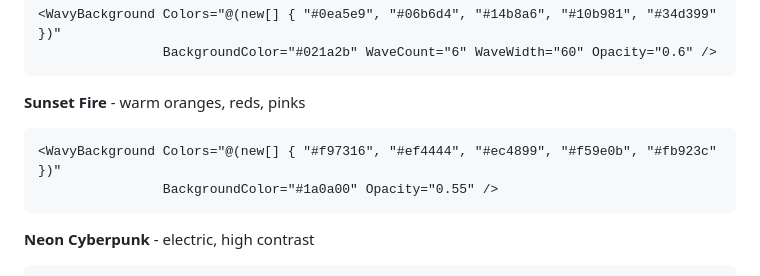
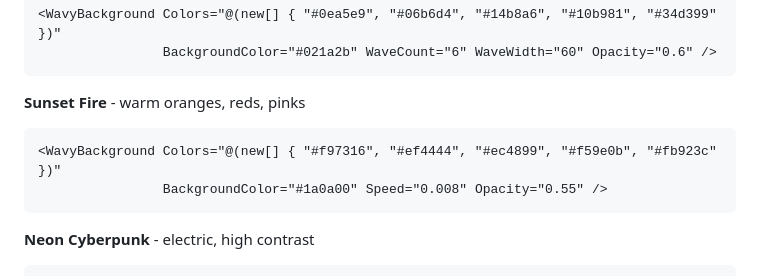
Before and after one commit to cartsp/hero-wave, a Markdown page: README.md, the part around the change. Drawn GitHub-style.

Commit message:
fix: restore Speed=0.008 for Sunset Fire README example

````diff
--- a/README.md
+++ b/README.md
@@ -88,7 +88,7 @@ Add the namespace to your `_Imports.razor`:
 **Sunset Fire** - warm oranges, reds, pinks
 ```razor
 <WavyBackground Colors="@(new[] { "#f97316", "#ef4444", "#ec4899", "#f59e0b", "#fb923c" })"
-                BackgroundColor="#1a0a00" Opacity="0.55" />
+                BackgroundColor="#1a0a00" Speed="0.008" Opacity="0.55" />
 ```
 
 **Neon Cyberpunk** - electric, high contrast
````
